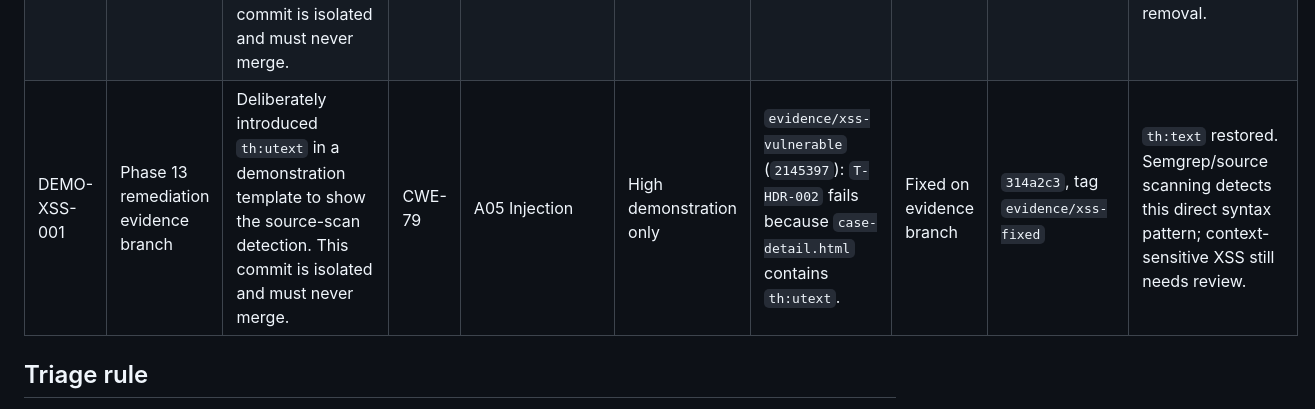
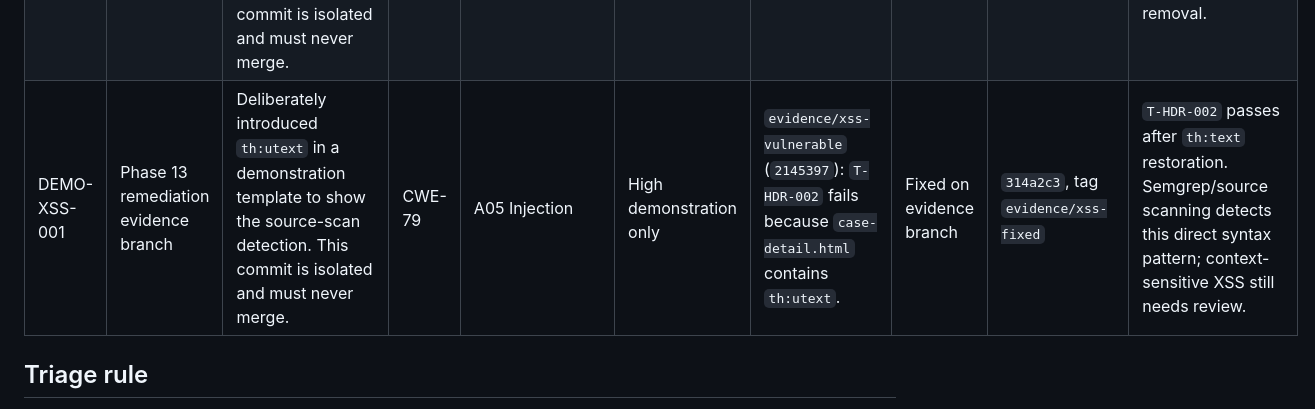
Before and after one commit to sanjid52787/casevault, a Markdown page: docs/assurance/vulnerability-register.md, the part around the change. GitHub-like rendering.

Commit message:
docs: record Phase 13 remediation retests

```diff
--- a/docs/assurance/vulnerability-register.md
+++ b/docs/assurance/vulnerability-register.md
@@ -12,7 +12,7 @@ This register records confirmed issues and assurance gaps from local review/scan
 | F-SCR-006 | Phase 9/10 review | Dependency-Check local scan could not complete without an NVD API key. | CWE-1104 | A03 Software Supply Chain Failures | Medium release gate | `sast-sca-analysis.md` | Open | — | Configure a CI/local environment secret and retain successful scan evidence before release. |
 | F-DAST-001 | Phase 13 planned local DAST | ZAP/testssl results are not yet available in this environment because Docker daemon execution must be performed locally. | CWE-693 | A02 Security Misconfiguration | Medium release gate | `scripts/run-dast.sh`; manual guide | Open | — | Run against `https://localhost` only and triage every alert before release. |
 | DEMO-IDOR-001 | Phase 13 remediation evidence branch | Deliberately removed client tenant comparison in `AccessPolicy` and the client repository scope to show that `T-AUTHZ-IDOR-001` detects a BOLA defect. This commit is isolated and must never merge. | CWE-639 | A01 Broken Access Control | Critical demonstration only | `evidence/idor-vulnerable-confirmed` (`dea12ea`): test expected 404 but received 200. | Fixed on evidence branch | `c694693`, tag `evidence/idor-fixed` | Existing protection restored; the retest is recorded locally in `target/phase13-idor-retest.log`. Semgrep/SAST do not flag this business-logic removal. |
-| DEMO-XSS-001 | Phase 13 remediation evidence branch | Deliberately introduced `th:utext` in a demonstration template to show the source-scan detection. This commit is isolated and must never merge. | CWE-79 | A05 Injection | High demonstration only | `evidence/xss-vulnerable` (`2145397`): `T-HDR-002` fails because `case-detail.html` contains `th:utext`. | Fixed on evidence branch | `314a2c3`, tag `evidence/xss-fixed` | `th:text` restored. Semgrep/source scanning detects this direct syntax pattern; context-sensitive XSS still needs review. |
+| DEMO-XSS-001 | Phase 13 remediation evidence branch | Deliberately introduced `th:utext` in a demonstration template to show the source-scan detection. This commit is isolated and must never merge. | CWE-79 | A05 Injection | High demonstration only | `evidence/xss-vulnerable` (`2145397`): `T-HDR-002` fails because `case-detail.html` contains `th:utext`. | Fixed on evidence branch | `314a2c3`, tag `evidence/xss-fixed` | `T-HDR-002` passes after `th:text` restoration. Semgrep/source scanning detects this direct syntax pattern; context-sensitive XSS still needs review. |
 
 ## Triage rule
 
```
